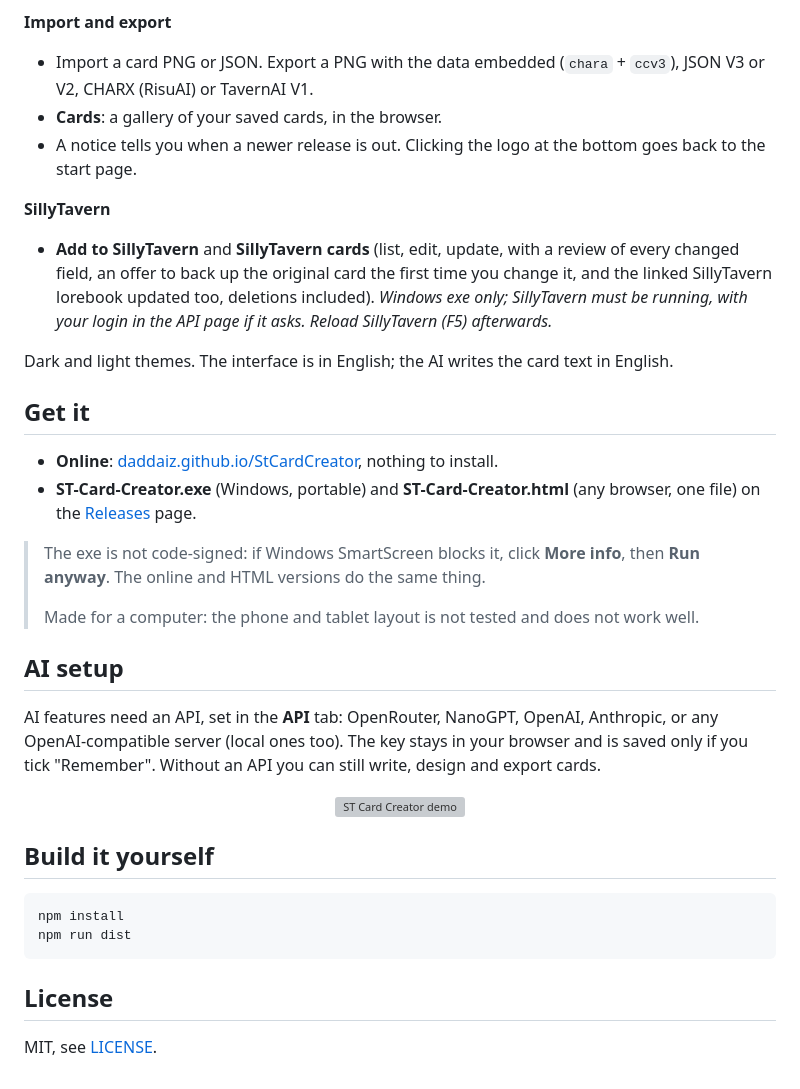
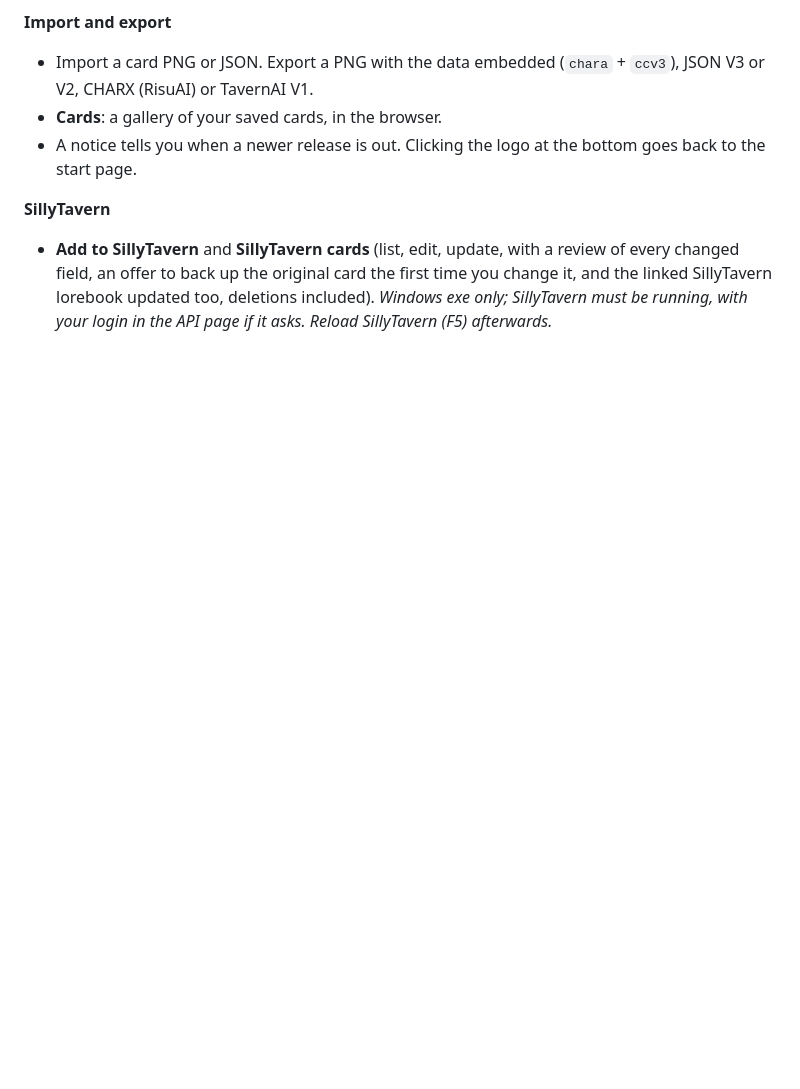
Before and after one commit to Daddaiz/StCardCreator, a Markdown page: README.md, the part around the change. Rendered like a GitHub page; blank space fills up the shorter version; grey boxes are pictures that could not be loaded.

````diff
--- a/README.md
+++ b/README.md
@@ -33,31 +33,3 @@
 
 **SillyTavern**
 - **Add to SillyTavern** and **SillyTavern cards** (list, edit, update, with a review of every changed field, an offer to back up the original card the first time you change it, and the linked SillyTavern lorebook updated too, deletions included). *Windows exe only; SillyTavern must be running, with your login in the API page if it asks. Reload SillyTavern (F5) afterwards.*
-
-Dark and light themes. The interface is in English; the AI writes the card text in English.
-
-## Get it
-
-- **Online**: [daddaiz.github.io/StCardCreator](https://daddaiz.github.io/StCardCreator/), nothing to install.
-- **ST-Card-Creator.exe** (Windows, portable) and **ST-Card-Creator.html** (any browser, one file) on the [Releases](https://github.com/Daddaiz/StCardCreator/releases/latest) page.
-
-> The exe is not code-signed: if Windows SmartScreen blocks it, click **More info**, then **Run anyway**. The online and HTML versions do the same thing.
->
-> Made for a computer: the phone and tablet layout is not tested and does not work well.
-
-## AI setup
-
-AI features need an API, set in the **API** tab: OpenRouter, NanoGPT, OpenAI, Anthropic, or any OpenAI-compatible server (local ones too). The key stays in your browser and is saved only if you tick "Remember". Without an API you can still write, design and export cards.
-
-<p align="center"><img src="docs/demo.gif" alt="ST Card Creator demo" width="800"></p>
-
-## Build it yourself
-
-```
-npm install
-npm run dist
-```
-
-## License
-
-MIT, see [LICENSE](LICENSE).
````
